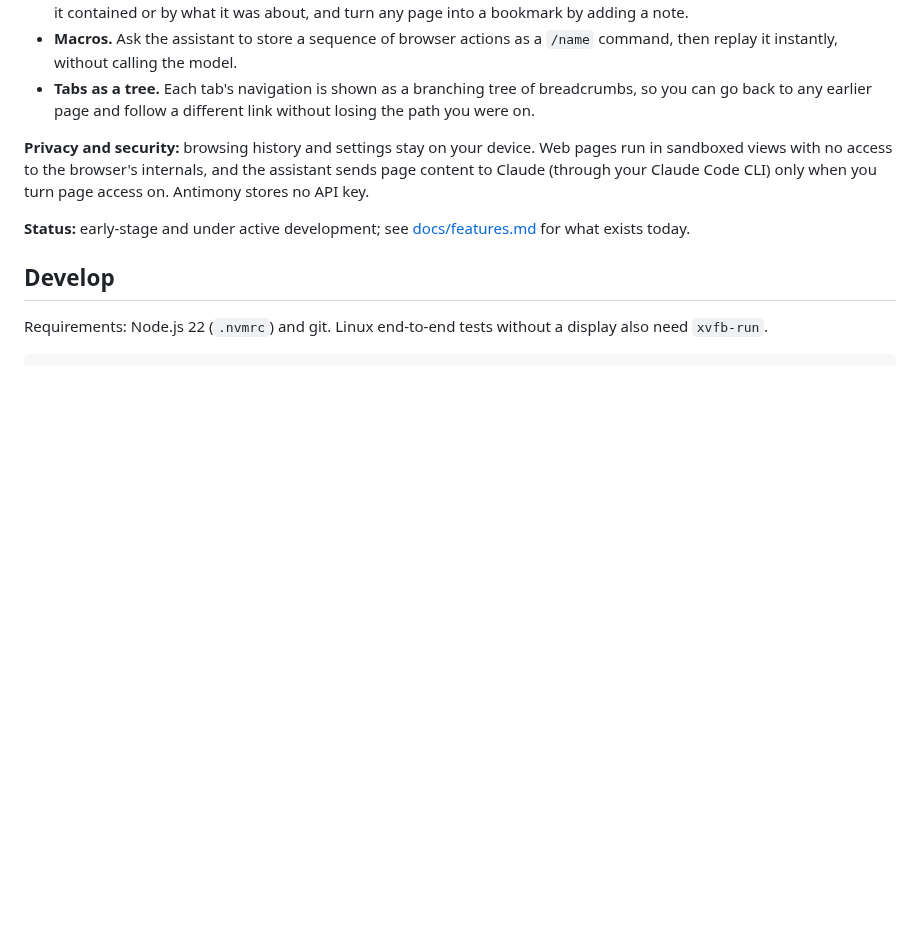
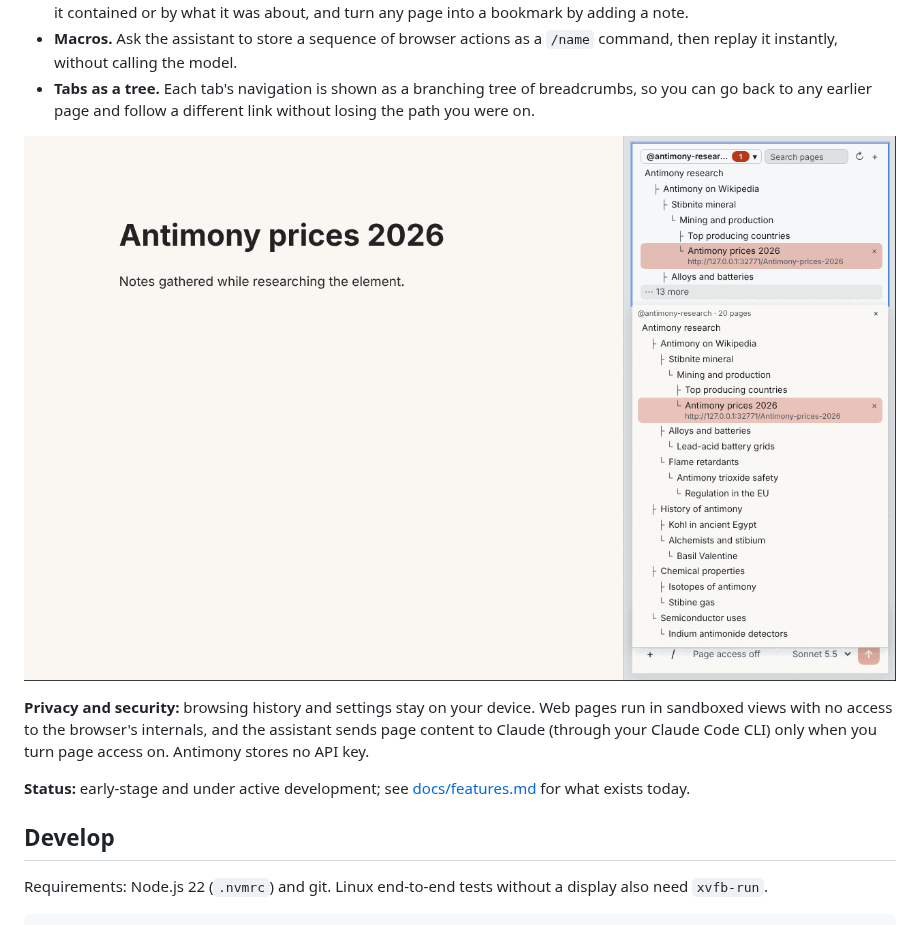
Before and after one commit to jk09/antimony-browser, a Markdown page: README.md, the part around the change. Drawn GitHub-style; pictures changed too: docs/images/stack-tree.png (added); blank space fills up the shorter version.

Commit message:
docs(stacks): add a screenshot of a long, nested stack to the README
The tabs-as-a-tree bullet was hard to picture from text. The screenshot shows the full-stack view of a 20-page stack with branches up to five levels deep and the open page highlighted, captured from the real app under xvfb.

Co-Authored-By: Claude Sonnet 5.5 <noreply@anthropic.com>
Claude-Session: https://claude.ai/code/session_016m345z6SeDaYqkkdvfvVF7

```diff
--- a/README.md
+++ b/README.md
@@ -19,6 +19,8 @@ Antimony is a desktop web browser organised around an AI assistant instead of a
 - **Memory you can search.** Every page you visit is stored once in a local database. Find it again by address, by the words it contained or by what it was about, and turn any page into a bookmark by adding a note.
 - **Macros.** Ask the assistant to store a sequence of browser actions as a `/name` command, then replay it instantly, without calling the model.
 - **Tabs as a tree.** Each tab's navigation is shown as a branching tree of breadcrumbs, so you can go back to any earlier page and follow a different link without losing the path you were on.
+
+![A stack of 20 pages shown as a branching tree: each page nests under the page it was reached from, and the open page is highlighted](docs/images/stack-tree.png)
 
 **Privacy and security:** browsing history and settings stay on your device. Web pages run in sandboxed views with no access to the browser's internals, and the assistant sends page content to Claude (through your Claude Code CLI) only when you turn page access on. Antimony stores no API key.
 
```
